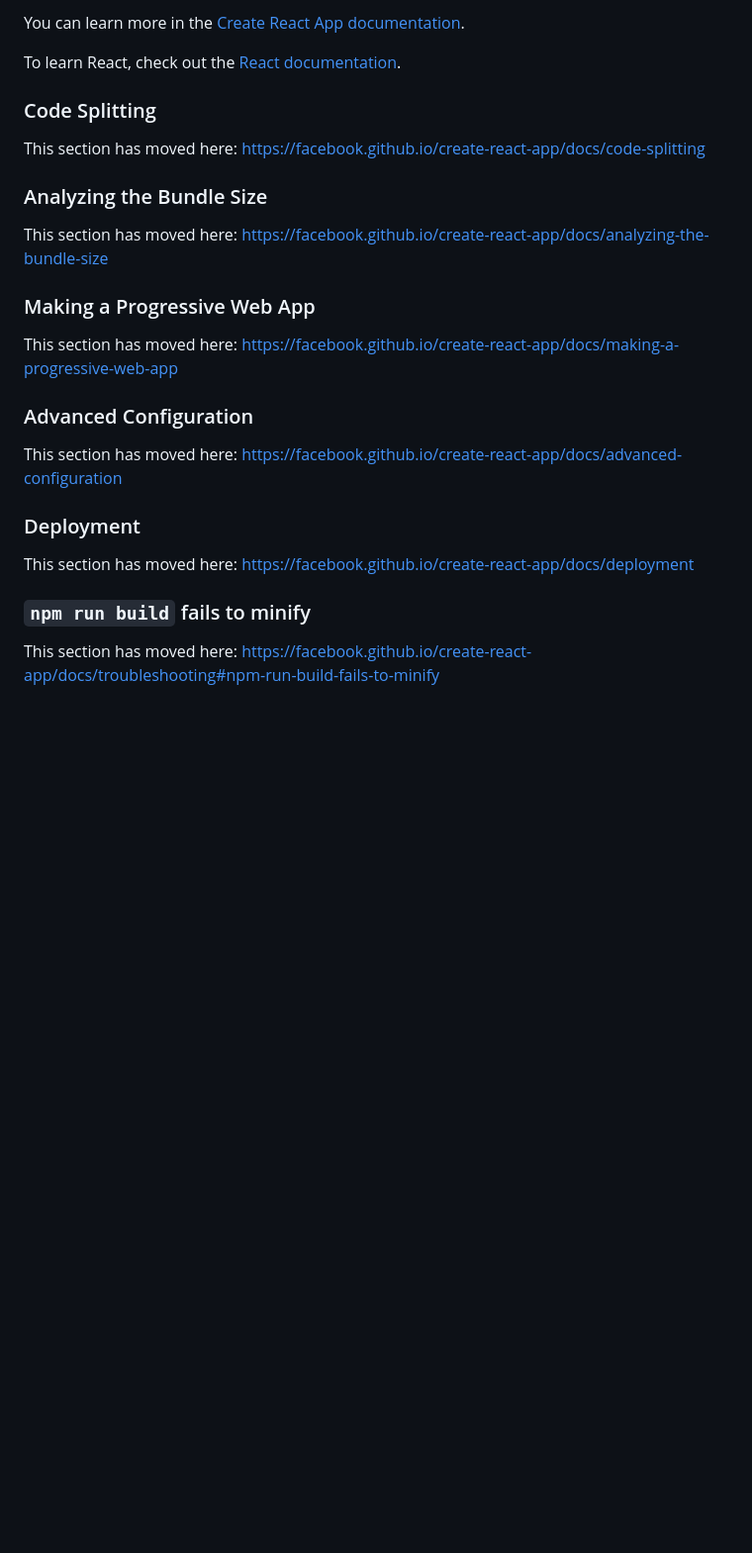
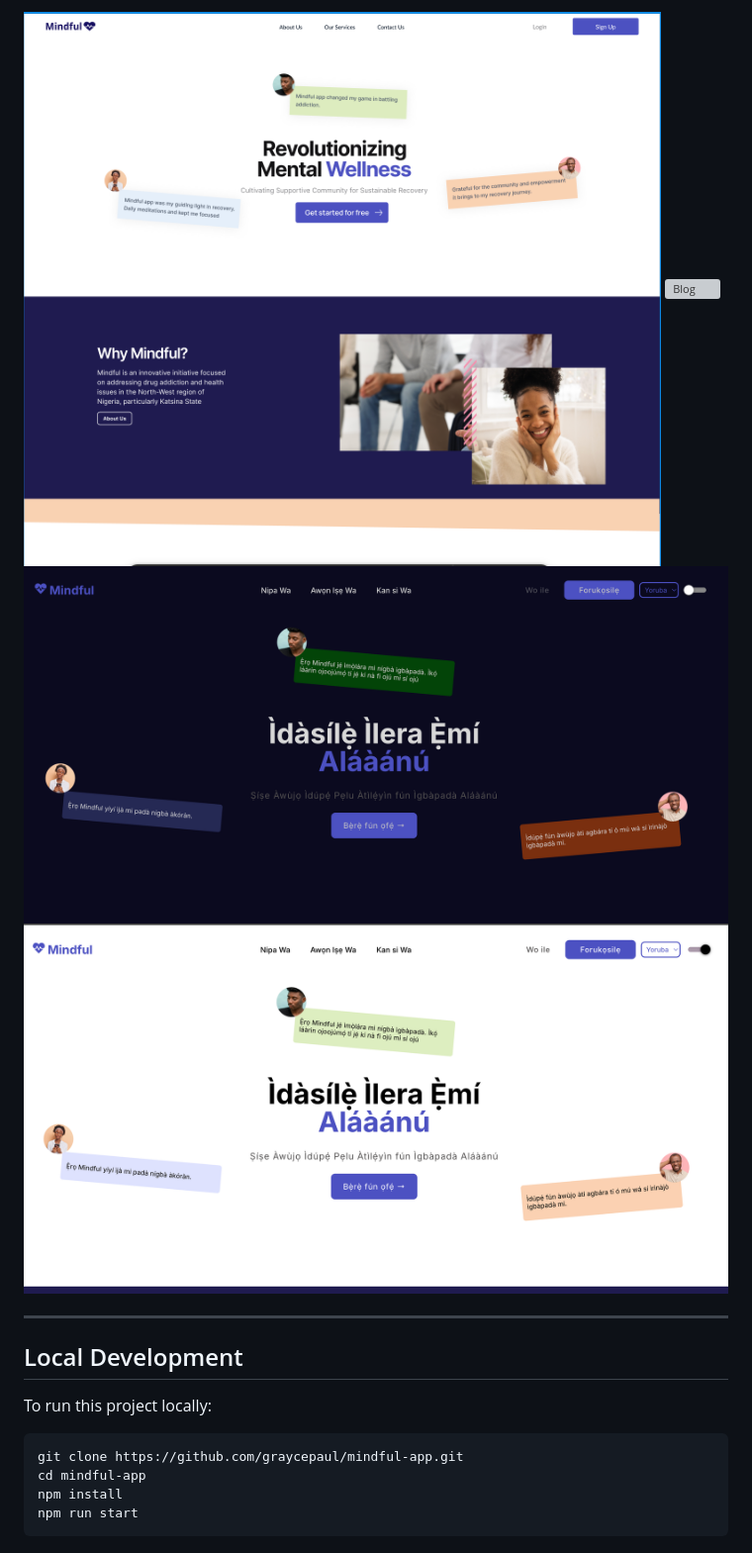
Before and after one commit to graycepaul/mindful-app, a Markdown page: README.md, the part around one of its changes. Shown at 99% size. GitHub-like rendering; pictures changed too: public/screenshots/dark-mode.png (added), public/screenshots/home.png (added), public/screenshots/language.png (added); blank space fills up the shorter version; grey boxes are pictures that could not be loaded.

Commit message:
Doc: Update README file with project details

````diff
--- a/README.md
+++ b/README.md
@@ -43,28 +54,18 @@ You don't have to ever use `eject`. The curated feature set is suitable for smal
 
-You can learn more in the [Create React App documentation](https://facebook.github.io/create-react-app/docs/getting-started).
+![Home](./public/screenshots/home.png)
+![Blog](./public/screenshots/blog.png)
+![Dark Mode](./public/screenshots/dark-mode.png)
+![Language Selection](./public/screenshots/language.png)
 
-To learn React, check out the [React documentation](https://reactjs.org/).
+---
 
-### Code Splitting
+## Local Development
 
-This section has moved here: [https://facebook.github.io/create-react-app/docs/code-splitting](https://facebook.github.io/create-react-app/docs/code-splitting)
+To run this project locally:
 
-### Analyzing the Bundle Size
-
-This section has moved here: [https://facebook.github.io/create-react-app/docs/analyzing-the-bundle-size](https://facebook.github.io/create-react-app/docs/analyzing-the-bundle-size)
-
-### Making a Progressive Web App
-
-This section has moved here: [https://facebook.github.io/create-react-app/docs/making-a-progressive-web-app](https://facebook.github.io/create-react-app/docs/making-a-progressive-web-app)
-
-### Advanced Configuration
-
-This section has moved here: [https://facebook.github.io/create-react-app/docs/advanced-configuration](https://facebook.github.io/create-react-app/docs/advanced-configuration)
-
-### Deployment
-
-This section has moved here: [https://facebook.github.io/create-react-app/docs/deployment](https://facebook.github.io/create-react-app/docs/deployment)
-
-### `npm run build` fails to minify
-
-This section has moved here: [https://facebook.github.io/create-react-app/docs/troubleshooting#npm-run-build-fails-to-minify](https://facebook.github.io/create-react-app/docs/troubleshooting#npm-run-build-fails-to-minify)
+```bash
+git clone https://github.com/graycepaul/mindful-app.git
+cd mindful-app
+npm install
+npm run start
+```
````
Also changed, not shown: other parts of README.md (+35 -24 lines), 1 other file.
